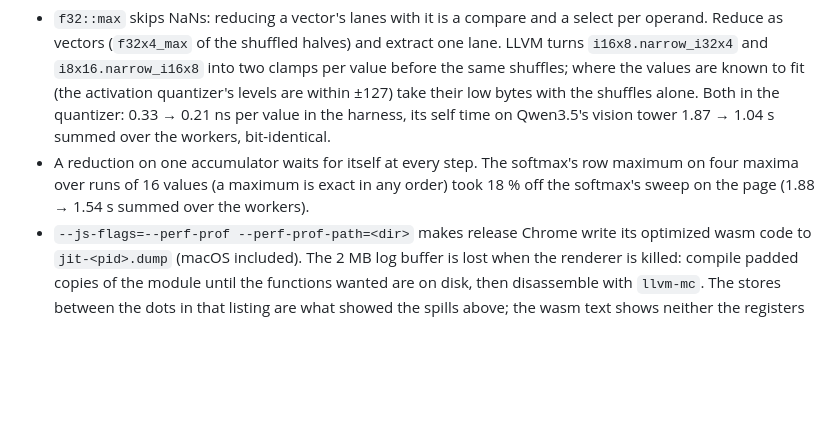
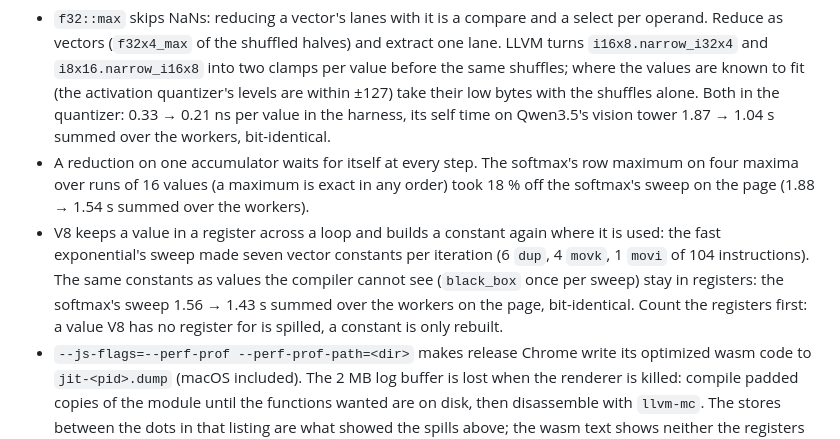
Before and after one commit to fusor-rs/fusor-ai, a Markdown page: knowledge.md, the part around one of its changes. Drawn GitHub-style; blank space fills up the shorter version.

```diff
--- a/knowledge.md
+++ b/knowledge.md
@@ -108,6 +125,12 @@ paddle-ocr-wasm's optimization ledger.
 - A reduction on one accumulator waits for itself at every step. The softmax's row maximum
   on four maxima over runs of 16 values (a maximum is exact in any order) took 18 % off the
   softmax's sweep on the page (1.88 → 1.54 s summed over the workers).
+- V8 keeps a value in a register across a loop and builds a constant again where it is
+  used: the fast exponential's sweep made seven vector constants per iteration (6 `dup`,
+  4 `movk`, 1 `movi` of 104 instructions). The same constants as values the compiler cannot
+  see (`black_box` once per sweep) stay in registers: the softmax's sweep 1.56 → 1.43 s
+  summed over the workers on the page, bit-identical. Count the registers first: a value
+  V8 has no register for is spilled, a constant is only rebuilt.
 - `--js-flags=--perf-prof --perf-prof-path=<dir>` makes release Chrome write its optimized
   wasm code to `jit-<pid>.dump` (macOS included). The 2 MB log buffer is lost when the
   renderer is killed: compile padded copies of the module until the functions wanted are on
```
Also changed, not shown: other parts of knowledge.md (+35 -2 lines).
